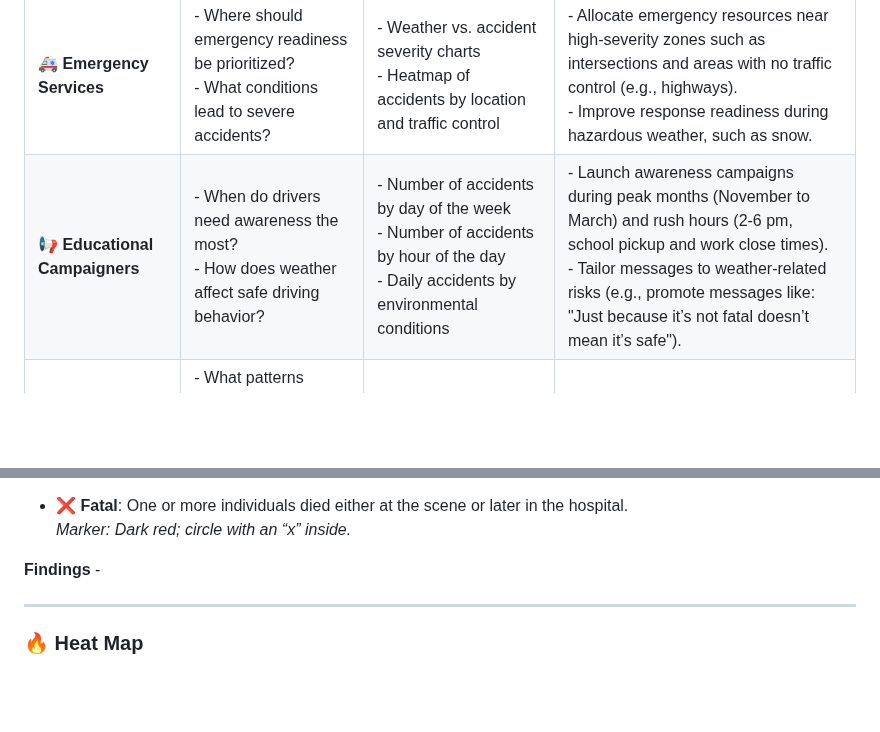
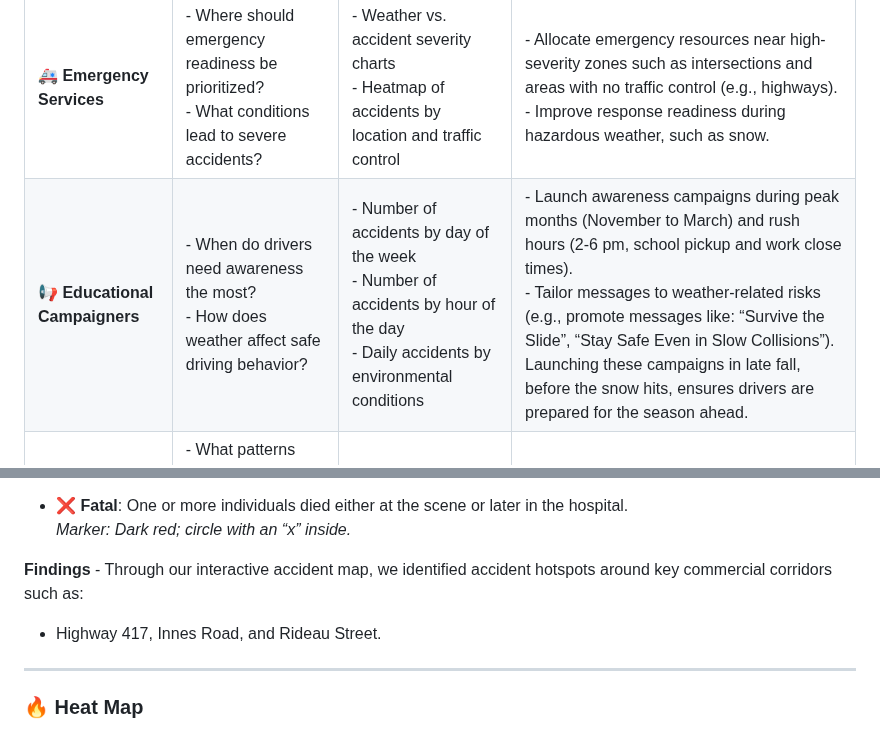
Before and after one commit to Eder-2024/Project_3_Exploring_Ottawa-s_Urban_Dynamics, a Markdown page: README.md, 2 parts joined by grey strips. Drawn GitHub-style; blank space fills up the shorter version.

```diff
--- a/README.md
+++ b/README.md
@@ -42,7 +42,7 @@ Through insightful visualizations built with **Python, Pandas, Seaborn, Folium,
 | **🚔 Police & Traffic Enforcement**  | - Where are the high-collision hotspots? <br> - What day of the week are collisions most frequent? <br> - Impact of environmental conditions?  | - Interactive map <br> - Day-of-week bar charts <br> - Daily accidents by environmental condition charts | - Increase patrols and traffic control at hotspots. <br> - Schedule DUI checks and speed traps during risky weather and on Fridays. |
 | **🏙️ Urban Planners & Local Councils** | - Which intersections and areas need redesign? <br> - Where do weather and infrastructure issues intersect?  | - Interactive map <br> - Heat maps <br> - Daily accidents by environmental condition charts | - Improve drainage and road treatments in snowy zones. <br> - Install smart traffic signals responsive to weather conditions. |
 | **🚑 Emergency Services**            | - Where should emergency readiness be prioritized? <br> - What conditions lead to severe accidents?  | - Weather vs. accident severity charts <br> - Heatmap of accidents by location and traffic control | - Allocate emergency resources near high-severity zones such as intersections and areas with no traffic control (e.g., highways). <br> - Improve response readiness during hazardous weather, such as snow. |
-| **📢 Educational Campaigners**       | - When do drivers need awareness the most? <br> - How does weather affect safe driving behavior?  | - Number of accidents by day of the week <br> - Number of accidents by hour of the day <br> - Daily accidents by environmental conditions | - Launch awareness campaigns during peak months (November to March) and rush hours (2-6 pm, school pickup and work close times). <br> - Tailor messages to weather-related risks (e.g., promote messages like: "Just because it’s not fatal doesn’t mean it’s safe"). |
+| **📢 Educational Campaigners**       | - When do drivers need awareness the most? <br> - How does weather affect safe driving behavior?  | - Number of accidents by day of the week <br> - Number of accidents by hour of the day <br> - Daily accidents by environmental conditions | - Launch awareness campaigns during peak months (November to March) and rush hours (2-6 pm, school pickup and work close times). <br> - Tailor messages to weather-related risks (e.g., promote messages like: “Survive the Slide”, “Stay Safe Even in Slow Collisions”). Launching these campaigns in late fall, before the snow hits, ensures drivers are prepared for the season ahead. |
 | **🧠 Data for Research & Innovation** | - What patterns emerge? <br> - How can data support predictive modeling and policy change?  | - All visualizations, especially time-series and severity correlations | - Use findings to build AI-driven safety alerts. <br> - Support data-driven policies and innovations in transport safety. |
 | **📦 Businesses & Logistics**        | - Which routes and times are safest for delivery operations?  | - Interactive maps | - Optimize delivery schedules around safe routes and times. <br> - Implement driver safety protocols during high-risk periods. <br> - Dynamically reroute trucks during snow events using weather-integrated GPS. |                      |
 
@@ -164,7 +164,8 @@ Each map marker also includes a pop-up with detailed information on the severity
 - ❌ **Fatal**: One or more individuals died either at the scene or later in the hospital.
   *Marker: Dark red; circle with an “x” inside.*
 
-**Findings** -
+**Findings** - Through our interactive accident map, we identified accident hotspots around key commercial corridors such as:
+  - Highway 417, Innes Road, and Rideau Street.
 
 ---
 
```
